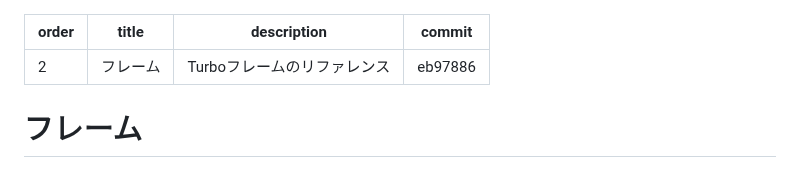
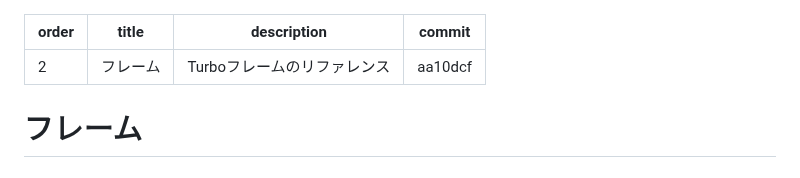
Before and after one commit to everyleaf/hotwire_ja, a Markdown page: turbo/reference/frames.md, the part around the change. GitHub-like rendering.

Commit message:
updated translation target commit

```diff
--- a/turbo/reference/frames.md
+++ b/turbo/reference/frames.md
@@ -2,7 +2,7 @@
 order: 2
 title: "フレーム"
 description: "Turboフレームのリファレンス"
-commit: "eb97886"
+commit: "aa10dcf"
 ---
 
 # フレーム
```
